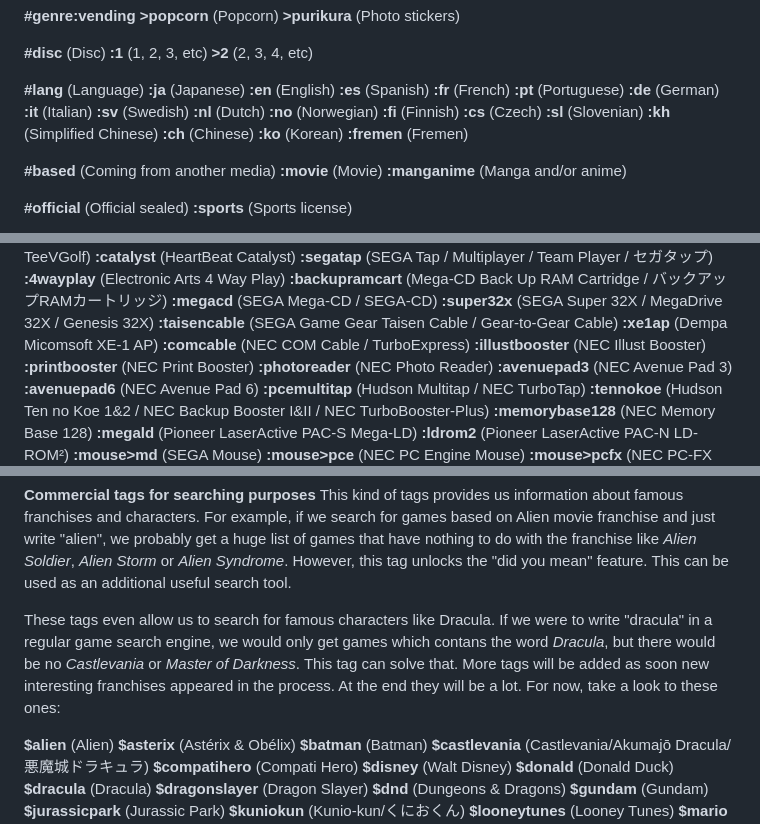
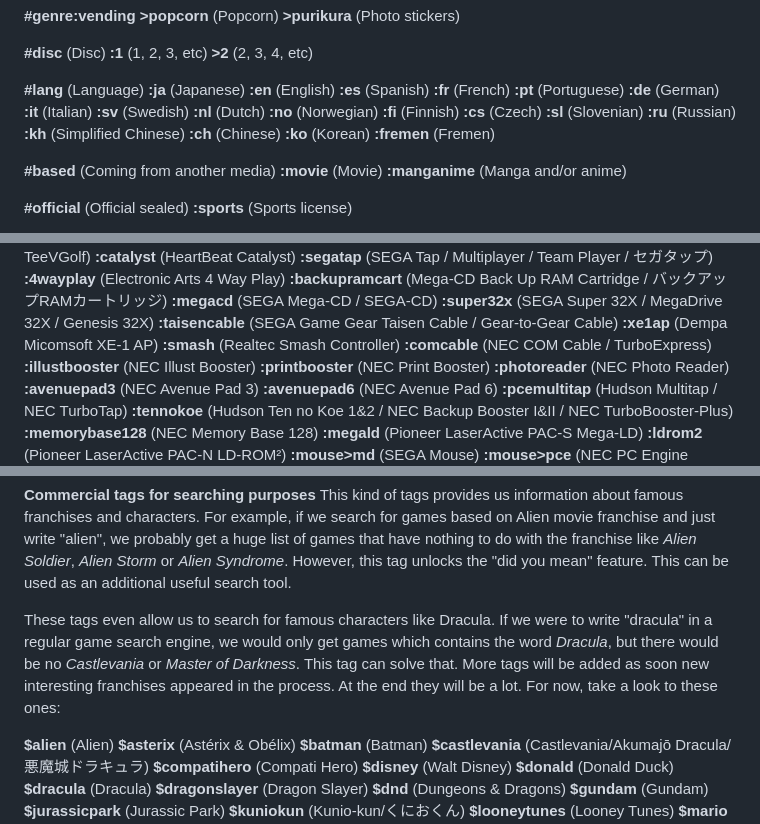
Before and after one commit to PigSaint/GameDataBase, a Markdown page: README.md, 3 parts joined by grey strips. Rendered like a GitHub page.

```diff
--- a/README.md
+++ b/README.md
@@ -253,6 +253,7 @@ Several values and subvalues can be added for every main attribute. So, if we ha
 **:fi** (Finnish)
 **:cs** (Czech)
 **:sl** (Slovenian)
+**:ru** (Russian)
 **:kh** (Simplified Chinese)
 **:ch** (Chinese)
 **:ko** (Korean)
@@ -361,6 +362,7 @@ Several values and subvalues can be added for every main attribute. So, if we ha
 **:super32x** (SEGA Super 32X / MegaDrive 32X / Genesis 32X)
 **:taisencable** (SEGA Game Gear Taisen Cable / Gear-to-Gear Cable)
 **:xe1ap** (Dempa Micomsoft XE-1 AP)
+**:smash** (Realtec Smash Controller)
 **:comcable** (NEC COM Cable / TurboExpress)
 **:illustbooster** (NEC Illust Booster)
 **:printbooster** (NEC Print Booster)
@@ -667,7 +669,7 @@ The goal of this kind of tags is just for searching purposes. They are designed
 **Commercial tags for searching purposes**
 This kind of tags provides us information about famous franchises and characters. For example, if we search for games based on Alien movie franchise and just write "alien", we probably get a huge list of games that have nothing to do with the franchise like _Alien Soldier_, _Alien Storm_ or _Alien Syndrome_. However, this tag unlocks the "did you mean" feature. This can be used as an additional useful search tool.
 
-These tags even allow us to search for famous characters like Dracula. If we were to write "dracula" in a regular game search engine, we would only get games which contans the word _Dracula_, but there would be no _Castlevania_ or _Master of Darkness_. This tag can solve that. More tags will be added as soon new interesting franchises appeared in the process. At the end they will be a lot. For now, take a look to these ones:
+These tags even allow us to search for famous characters like Dracula. If we were to write "dracula" in a regular game search engine, we would only get games which contains the word _Dracula_, but there would be no _Castlevania_ or _Master of Darkness_. This tag can solve that. More tags will be added as soon new interesting franchises appeared in the process. At the end they will be a lot. For now, take a look to these ones:
 
 **$alien** (Alien)
 **$asterix** (Astérix & Obélix)
```
Also changed, not shown: other parts of README.md (+5 -5 lines).
